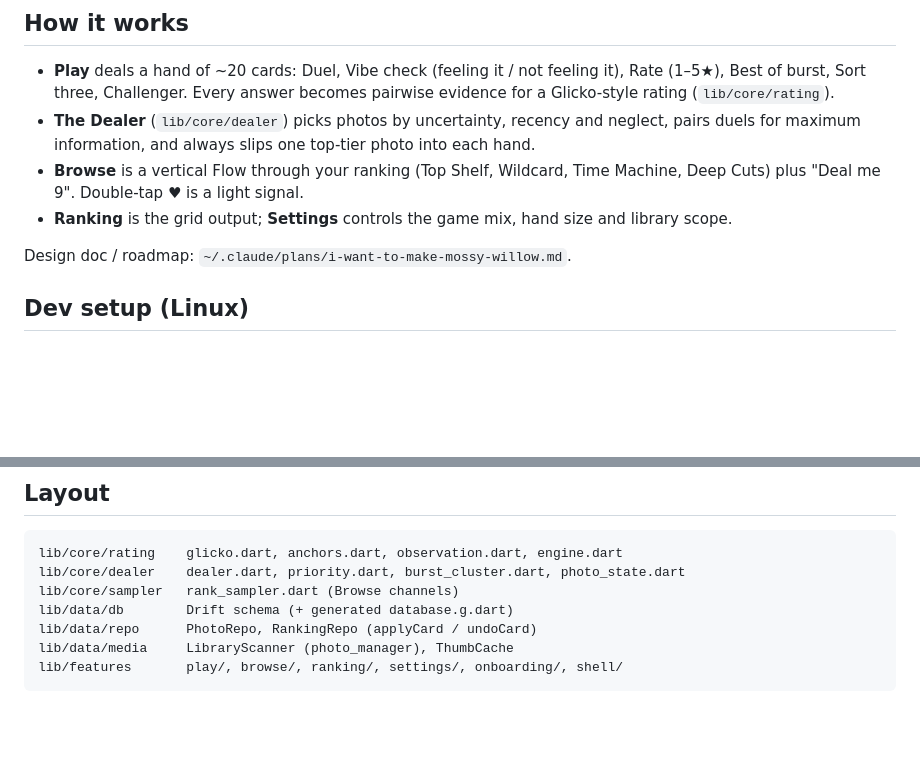
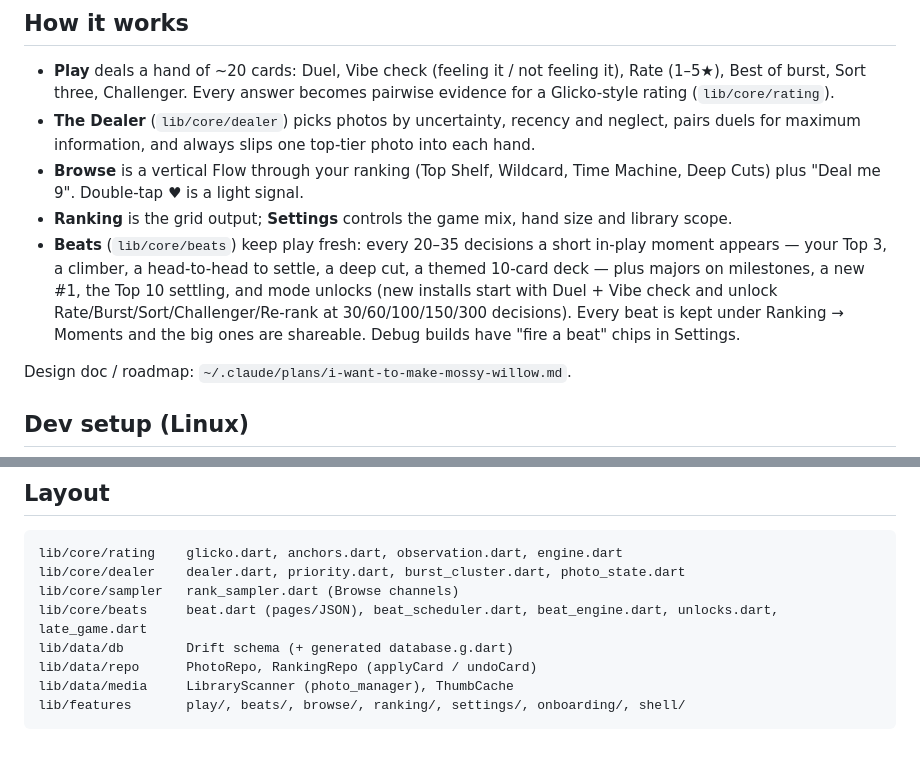
Before and after one commit to superj6/photorank, a Markdown page: README.md, 2 parts joined by grey strips. Drawn GitHub-style; blank space fills up the shorter version.

Commit message:
README: document beats
Co-Authored-By: Claude Fable 5 <noreply@anthropic.com>

````diff
--- a/README.md
+++ b/README.md
@@ -16,6 +16,13 @@ phone; only ratings are stored.
   Time Machine, Deep Cuts) plus "Deal me 9". Double-tap ♥ is a light signal.
 - **Ranking** is the grid output; **Settings** controls the game mix, hand
   size and library scope.
+- **Beats** (`lib/core/beats`) keep play fresh: every 20–35 decisions a short
+  in-play moment appears — your Top 3, a climber, a head-to-head to settle, a
+  deep cut, a themed 10-card deck — plus majors on milestones, a new #1, the
+  Top 10 settling, and mode unlocks (new installs start with Duel + Vibe check
+  and unlock Rate/Burst/Sort/Challenger/Re-rank at 30/60/100/150/300
+  decisions). Every beat is kept under Ranking → Moments and the big ones are
+  shareable. Debug builds have "fire a beat" chips in Settings.
 
 Design doc / roadmap: `~/.claude/plans/i-want-to-make-mossy-willow.md`.
 
@@ -74,8 +81,9 @@ Or install the prebuilt debug APK: `flutter build apk --debug` →
 lib/core/rating    glicko.dart, anchors.dart, observation.dart, engine.dart
 lib/core/dealer    dealer.dart, priority.dart, burst_cluster.dart, photo_state.dart
 lib/core/sampler   rank_sampler.dart (Browse channels)
+lib/core/beats     beat.dart (pages/JSON), beat_scheduler.dart, beat_engine.dart, unlocks.dart, late_game.dart
 lib/data/db        Drift schema (+ generated database.g.dart)
 lib/data/repo      PhotoRepo, RankingRepo (applyCard / undoCard)
 lib/data/media     LibraryScanner (photo_manager), ThumbCache
-lib/features       play/, browse/, ranking/, settings/, onboarding/, shell/
+lib/features       play/, beats/, browse/, ranking/, settings/, onboarding/, shell/
 ```
````
